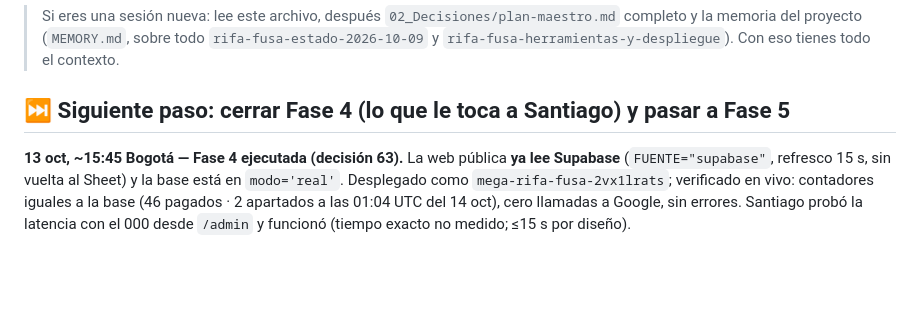
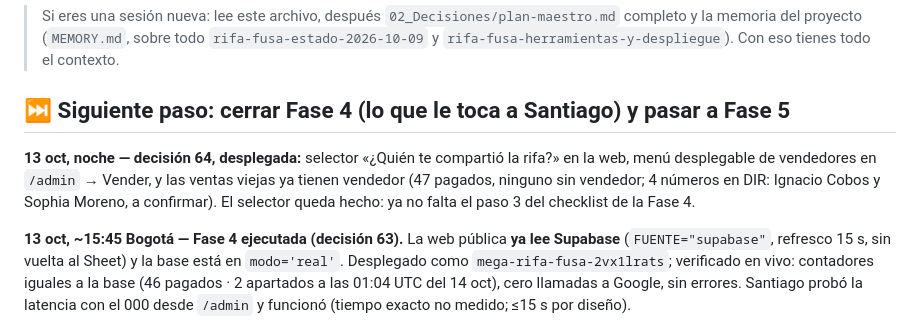
Before and after one commit to theberway/mega-rifa-fusa, a Markdown page: 00_EMPIEZA-AQUI.md, the part around the change. GitHub-like rendering; blank space fills up the shorter version.

```diff
--- a/00_EMPIEZA-AQUI.md
+++ b/00_EMPIEZA-AQUI.md
@@ -3,6 +3,8 @@
 > Si eres una sesión nueva: lee este archivo, después `02_Decisiones/plan-maestro.md` completo y la memoria del proyecto (`MEMORY.md`, sobre todo `rifa-fusa-estado-2026-10-09` y `rifa-fusa-herramientas-y-despliegue`). Con eso tienes todo el contexto.
 
 ## ⏭ Siguiente paso: cerrar Fase 4 (lo que le toca a Santiago) y pasar a Fase 5
+
+**13 oct, noche — decisión 64, desplegada:** selector «¿Quién te compartió la rifa?» en la web, menú desplegable de vendedores en `/admin` → Vender, y las ventas viejas ya tienen vendedor (47 pagados, ninguno sin vendedor; 4 números en DIR: Ignacio Cobos y Sophia Moreno, a confirmar). El selector queda hecho: ya no falta el paso 3 del checklist de la Fase 4.
 
 **13 oct, ~15:45 Bogotá — Fase 4 ejecutada (decisión 63).** La web pública **ya lee Supabase** (`FUENTE="supabase"`, refresco 15 s, sin vuelta al Sheet) y la base está en `modo='real'`. Desplegado como `mega-rifa-fusa-2vx1lrats`; verificado en vivo: contadores iguales a la base (46 pagados · 2 apartados a las 01:04 UTC del 14 oct), cero llamadas a Google, sin errores. Santiago probó la latencia con el 000 desde `/admin` y funcionó (tiempo exacto no medido; ≤15 s por diseño).
 
```
Also changed, not shown: 02_Decisiones/plan-maestro.md (+1 -0 lines), 02_Decisiones/registro-de-decisiones.md (+3 -1 lines).
